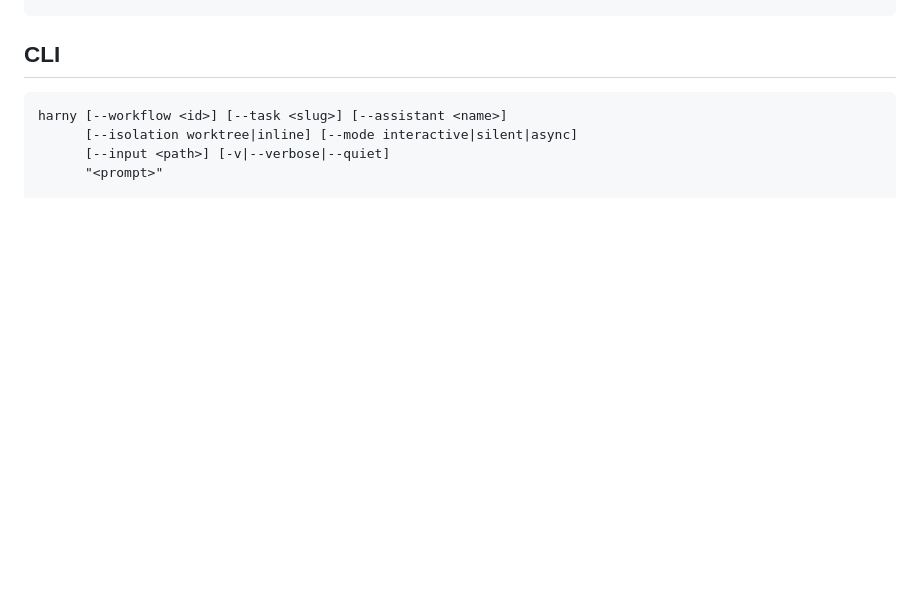
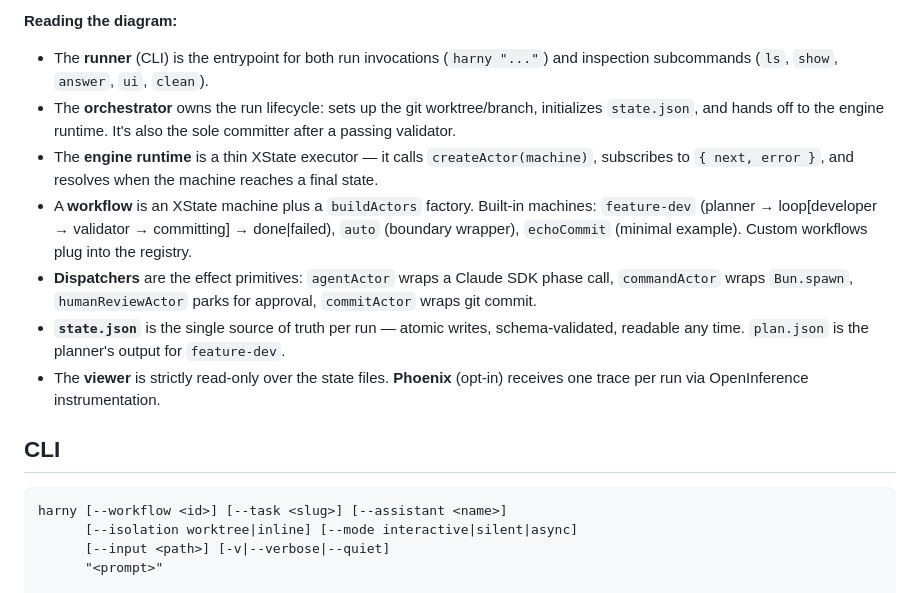
Before and after one commit to lfnovo/harny, a Markdown page: README.md, the part around one of its changes. Rendered like a GitHub page; blank space fills up the shorter version.

```diff
--- a/README.md
+++ b/README.md
@@ -49,3 +102,12 @@ bunx @lfnovo/harny --workflow feature-dev-engine "build me X"   # XState-based e
+**Reading the diagram:**
+
+- The **runner** (CLI) is the entrypoint for both run invocations (`harny "..."`) and inspection subcommands (`ls`, `show`, `answer`, `ui`, `clean`).
+- The **orchestrator** owns the run lifecycle: sets up the git worktree/branch, initializes `state.json`, and hands off to the engine runtime. It's also the sole committer after a passing validator.
+- The **engine runtime** is a thin XState executor — it calls `createActor(machine)`, subscribes to `{ next, error }`, and resolves when the machine reaches a final state.
+- A **workflow** is an XState machine plus a `buildActors` factory. Built-in machines: `feature-dev` (planner → loop[developer → validator → committing] → done|failed), `auto` (boundary wrapper), `echoCommit` (minimal example). Custom workflows plug into the registry.
+- **Dispatchers** are the effect primitives: `agentActor` wraps a Claude SDK phase call, `commandActor` wraps `Bun.spawn`, `humanReviewActor` parks for approval, `commitActor` wraps git commit.
+- **`state.json`** is the single source of truth per run — atomic writes, schema-validated, readable any time. `plan.json` is the planner's output for `feature-dev`.
+- The **viewer** is strictly read-only over the state files. **Phoenix** (opt-in) receives one trace per run via OpenInference instrumentation.
 
 ## CLI
 
```
Also changed, not shown: other parts of README.md (+53 -0 lines).
